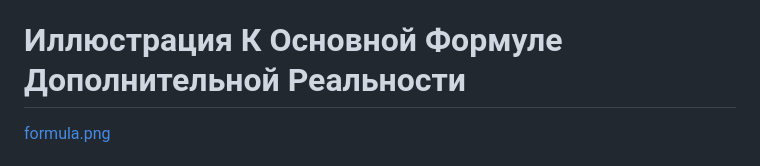
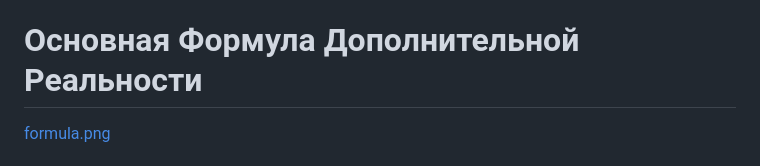
Before and after one commit to ksukhorukov/HigherGround, a Markdown page: README.md, the part around the change. Drawn GitHub-style.

```diff
--- a/README.md
+++ b/README.md
@@ -48,7 +48,7 @@
 1. Самодиагностика И Самонаблюдение
 1. Коллективное Рассмотрение Предложений И Принятие Улучшений Тремя Мудрецами
 
-# Иллюстрация К Основной Формуле Дополнительной Реальности
+# Основная Формула Дополнительной Реальности
 
 [formula.png](https://github.com/ksukhorukov/HigherGround/blob/master/imgs/formula.png)
 
```
